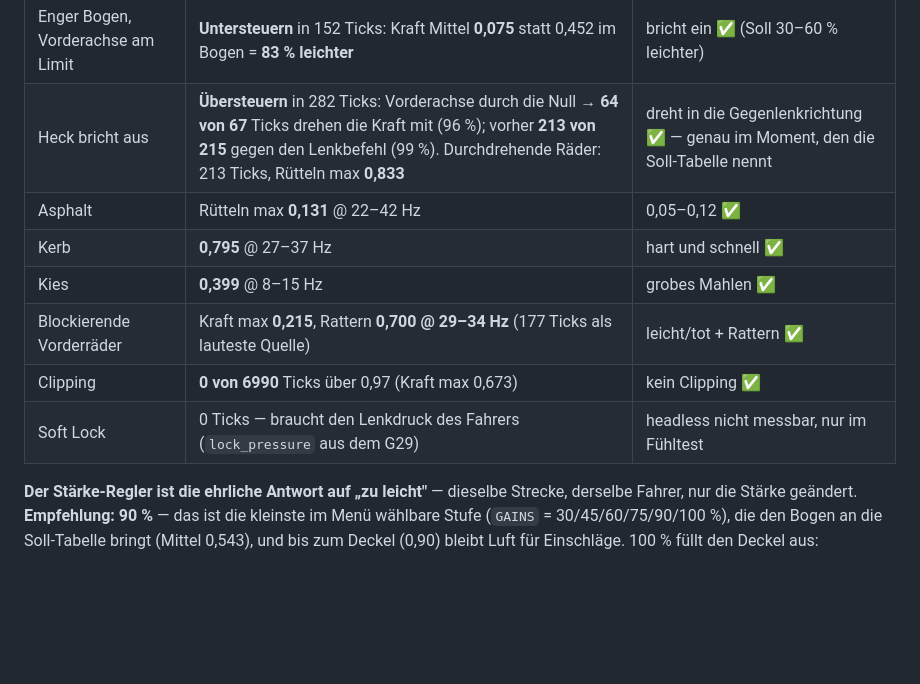
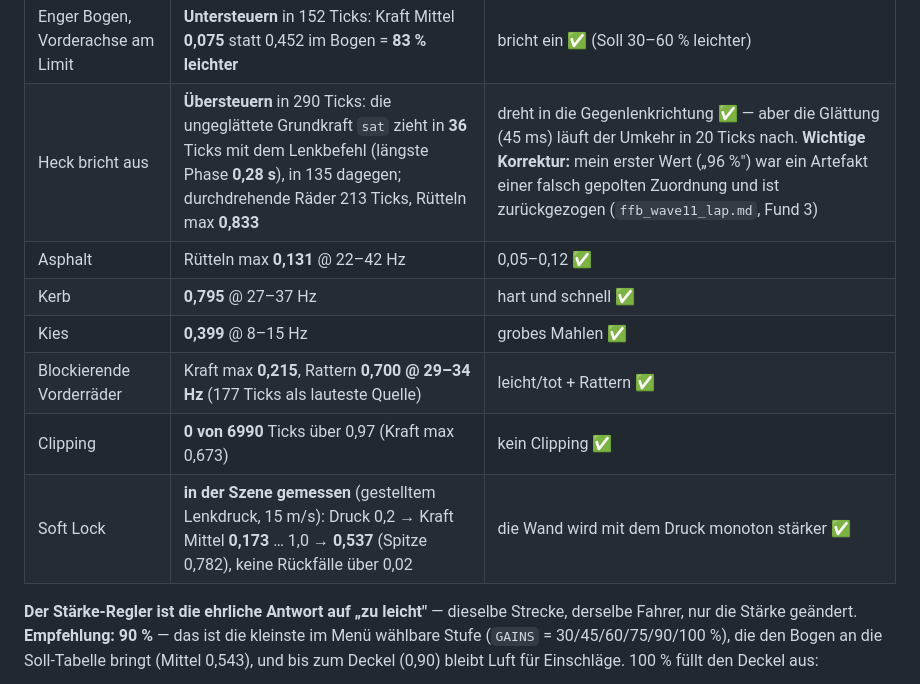
Before and after one commit to MarkWaldeis/apex-circuit-g29, a Markdown page: docs/FFB_F1_STYLE_PLAN.md, the part around the change. GitHub-like rendering; blank space fills up the shorter version.

```diff
--- a/docs/FFB_F1_STYLE_PLAN.md
+++ b/docs/FFB_F1_STYLE_PLAN.md
@@ -1120,13 +1120,13 @@ Standard `Stärke 75 %`):
 | Geradeaus ab 198 km/h | Kraft max **0,031**, Dämpfung min **0,242** | ruhig, Grundgewicht ✅ |
 | Bogen ab 3 g (469 Ticks, Spitze 3,97 g) | **2390 von 2508** Ticks drücken gegen den Lenkbefehl (95 %), Kraft Mittel **0,452** / max **0,673** | schwer, gegen den Lenkbefehl: Richtung ✅, Härte am unteren Rand |
 | Enger Bogen, Vorderachse am Limit | **Untersteuern** in 152 Ticks: Kraft Mittel **0,075** statt 0,452 im Bogen = **83 % leichter** | bricht ein ✅ (Soll 30–60 % leichter) |
-| Heck bricht aus | **Übersteuern** in 282 Ticks: Vorderachse durch die Null → **64 von 67** Ticks drehen die Kraft mit (96 %); vorher **213 von 215** gegen den Lenkbefehl (99 %). Durchdrehende Räder: 213 Ticks, Rütteln max **0,833** | dreht in die Gegenlenkrichtung ✅ — genau im Moment, den die Soll-Tabelle nennt |
+| Heck bricht aus | **Übersteuern** in 290 Ticks: die ungeglättete Grundkraft `sat` zieht in **36** Ticks mit dem Lenkbefehl (längste Phase **0,28 s**), in 135 dagegen; durchdrehende Räder 213 Ticks, Rütteln max **0,833** | dreht in die Gegenlenkrichtung ✅ — aber die Glättung (45 ms) läuft der Umkehr in 20 Ticks nach. **Wichtige Korrektur:** mein erster Wert („96 %") war ein Artefakt einer falsch gepolten Zuordnung und ist zurückgezogen (`ffb_wave11_lap.md`, Fund 3) |
 | Asphalt | Rütteln max **0,131** @ 22–42 Hz | 0,05–0,12 ✅ |
 | Kerb | **0,795** @ 27–37 Hz | hart und schnell ✅ |
 | Kies | **0,399** @ 8–15 Hz | grobes Mahlen ✅ |
 | Blockierende Vorderräder | Kraft max **0,215**, Rattern **0,700 @ 29–34 Hz** (177 Ticks als lauteste Quelle) | leicht/tot + Rattern ✅ |
 | Clipping | **0 von 6990** Ticks über 0,97 (Kraft max 0,673) | kein Clipping ✅ |
-| Soft Lock | 0 Ticks — braucht den Lenkdruck des Fahrers (`lock_pressure` aus dem G29) | headless nicht messbar, nur im Fühltest |
+| Soft Lock | **in der Szene gemessen** (gestelltem Lenkdruck, 15 m/s): Druck 0,2 → Kraft Mittel **0,173** … 1,0 → **0,537** (Spitze 0,782), keine Rückfälle über 0,02 | die Wand wird mit dem Druck monoton stärker ✅ |
 
 **Der Stärke-Regler ist die ehrliche Antwort auf „zu leicht"** — dieselbe
 Strecke, derselbe Fahrer, nur die Stärke geändert. **Empfehlung: 90 %** — das
```
Also changed, not shown: docs/reviews/ffb_final_summary.md (+6 -6 lines).
